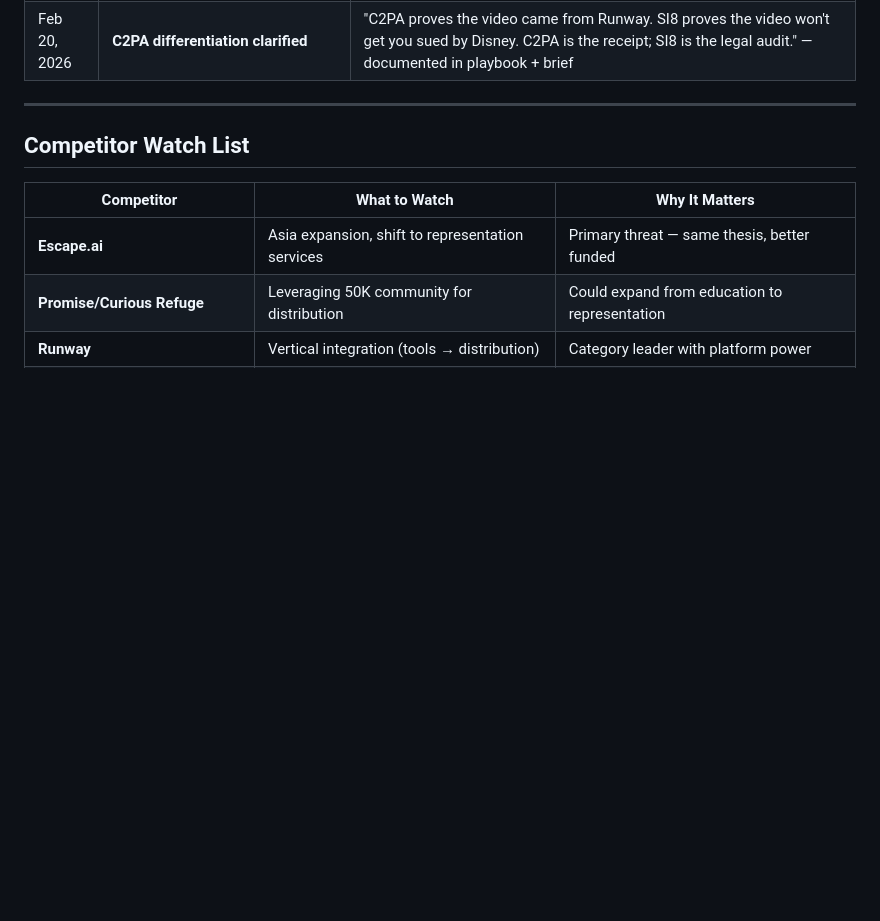
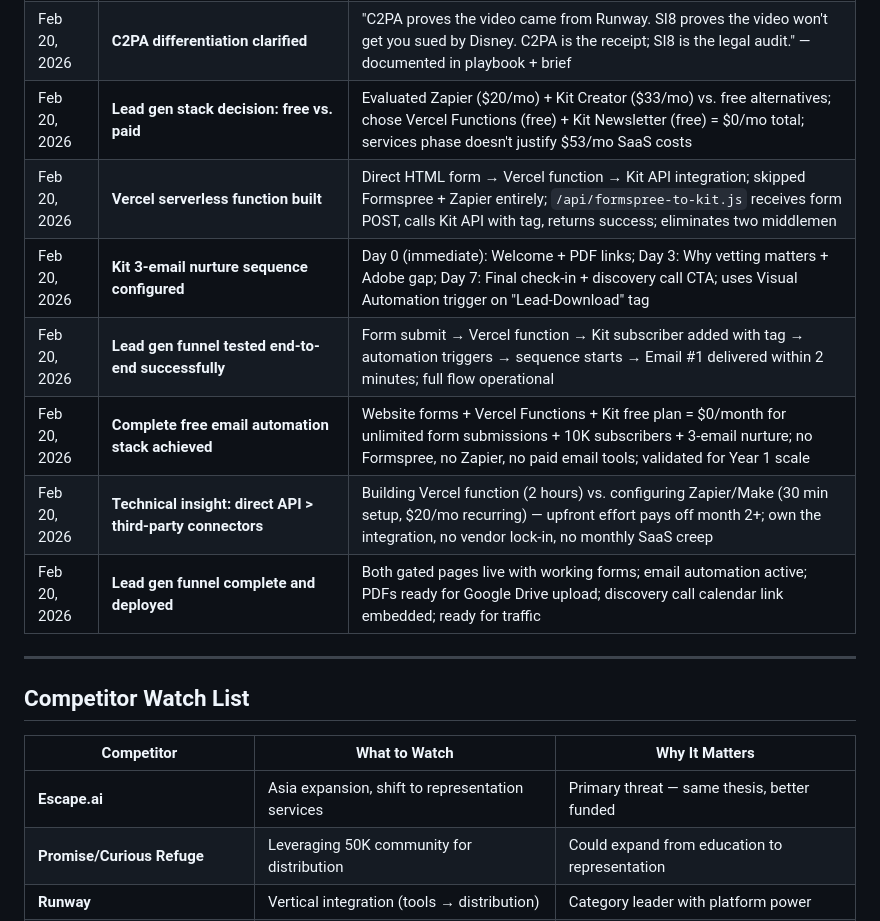
Before and after one commit to aip-jd36/superimmersive8, a Markdown page: 02_Marketing/content/BUILD_IN_PUBLIC_LOG.md, the part around the change. GitHub-like rendering; blank space fills up the shorter version.

Commit message:
Checkpoint: Lead gen funnel complete — free email automation stack
Complete end-to-end lead gen funnel built and tested successfully:

Technical Stack (all FREE):
- Website forms (HTML) → Vercel serverless function → Kit API
- Direct integration eliminates Formspree + Zapier costs
- Kit Newsletter plan (free): 10K subscribers, unlimited emails
- Total monthly cost: $0 (vs $53/mo with paid tools)

Features Implemented:
- Vercel function: /api/formspree-to-kit.js handles form POST
- Kit Visual Automation triggers on 'Lead-Download' tag
- 3-email nurture sequence (Day 0, 3, 7)
  - Email #1: Welcome + PDF download links (immediate)
  - Email #2: Why vetting matters + Adobe competitive gap (Day 3)
  - Email #3: Final check-in + discovery call CTA (Day 7)
- AJAX form submission with success/error UI feedback
- Both gated pages operational: safe-lane-legal-brief.html + safe-lane-rights-playbook.html

Deployment:
- Vercel auto-deploy from GitHub main branch
- API function in 07_Website/api/ (matches Vercel root directory setting)
- Environment variables configured in Vercel dashboard
- Full funnel tested end-to-end — form to email delivery working

Documentation:
- BUILD_IN_PUBLIC_LOG.md: 7 new entries documenting technical decisions
- CLAUDE.md: Execution gaps updated (lead intake + email automation complete)

Key Insight:
Building direct API integration (2 hrs) vs configuring third-party tools (30 min + $53/mo) — upfront effort eliminates recurring SaaS costs for services phase.

Ready for traffic. Lead gen infrastructure complete.

— Feb 20, 2026

```diff
--- a/02_Marketing/content/BUILD_IN_PUBLIC_LOG.md
+++ b/02_Marketing/content/BUILD_IN_PUBLIC_LOG.md
@@ -2041,6 +2041,13 @@ SI8's catalog has documentation on every piece: tool disclosure, Safe Lane sign-
 | Feb 20, 2026 | **"Getty for AI video" positioning externalized** | Previously internal framing; now explicit in For Brands section: "Brands pay Getty $450 for legal guarantee, $50 for JPEG. We sell same value layer for AI video." |
 | Feb 20, 2026 | **Adobe competitive gap weaponized** | "Adobe = safe but boring (Firefly only). SI8 = best creative tools (Sora/Runway/Kling) made safe." — now in Rights Playbook v0.2 + Legal Risk Brief + website |
 | Feb 20, 2026 | **C2PA differentiation clarified** | "C2PA proves the video came from Runway. SI8 proves the video won't get you sued by Disney. C2PA is the receipt; SI8 is the legal audit." — documented in playbook + brief |
+| Feb 20, 2026 | **Lead gen stack decision: free vs. paid** | Evaluated Zapier ($20/mo) + Kit Creator ($33/mo) vs. free alternatives; chose Vercel Functions (free) + Kit Newsletter (free) = $0/mo total; services phase doesn't justify $53/mo SaaS costs |
+| Feb 20, 2026 | **Vercel serverless function built** | Direct HTML form → Vercel function → Kit API integration; skipped Formspree + Zapier entirely; `/api/formspree-to-kit.js` receives form POST, calls Kit API with tag, returns success; eliminates two middlemen |
+| Feb 20, 2026 | **Kit 3-email nurture sequence configured** | Day 0 (immediate): Welcome + PDF links; Day 3: Why vetting matters + Adobe gap; Day 7: Final check-in + discovery call CTA; uses Visual Automation trigger on "Lead-Download" tag |
+| Feb 20, 2026 | **Lead gen funnel tested end-to-end successfully** | Form submit → Vercel function → Kit subscriber added with tag → automation triggers → sequence starts → Email #1 delivered within 2 minutes; full flow operational |
+| Feb 20, 2026 | **Complete free email automation stack achieved** | Website forms + Vercel Functions + Kit free plan = $0/month for unlimited form submissions + 10K subscribers + 3-email nurture; no Formspree, no Zapier, no paid email tools; validated for Year 1 scale |
+| Feb 20, 2026 | **Technical insight: direct API > third-party connectors** | Building Vercel function (2 hours) vs. configuring Zapier/Make (30 min setup, $20/mo recurring) — upfront effort pays off month 2+; own the integration, no vendor lock-in, no monthly SaaS creep |
+| Feb 20, 2026 | **Lead gen funnel complete and deployed** | Both gated pages live with working forms; email automation active; PDFs ready for Google Drive upload; discovery call calendar link embedded; ready for traffic |
 
 ---
 
```
Also changed, not shown: claude.md (+2 -2 lines).
